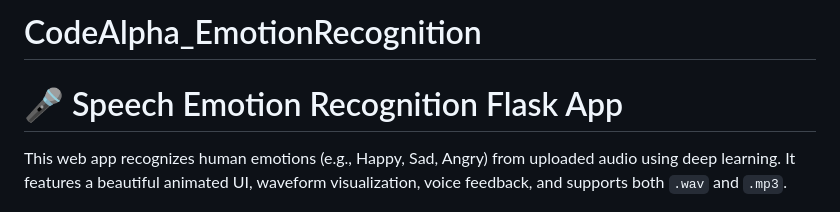
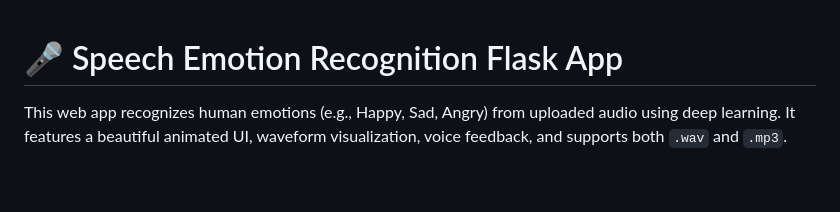
Before and after one commit to Zain-ul-abdeen-773/CodeAlpha_EmotionRecognition, a Markdown page: README.md, the part around the change. GitHub-like rendering; blank space fills up the shorter version.

```diff
--- a/README.md
+++ b/README.md
@@ -1,4 +1,3 @@
-# CodeAlpha_EmotionRecognition
 # 🎤 Speech Emotion Recognition Flask App
 
 This web app recognizes human emotions (e.g., Happy, Sad, Angry) from uploaded audio using deep learning. It features a beautiful animated UI, waveform visualization, voice feedback, and supports both `.wav` and `.mp3`.
```
